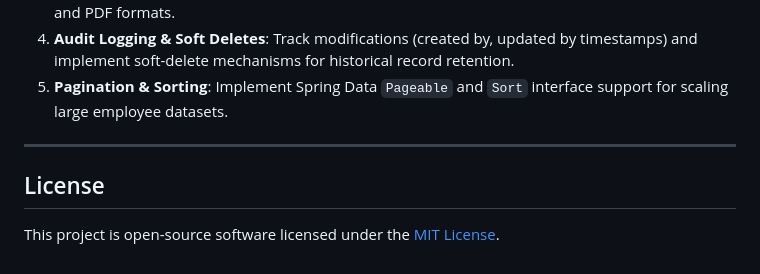
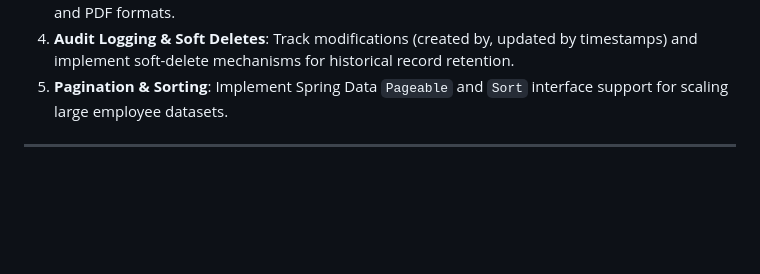
Before and after one commit to jaishree-verma/Employment_Management_System, a Markdown page: README.md, the part around the change. GitHub-like rendering; blank space fills up the shorter version.

Commit message:
Remove license section from README
Removed license section from README.

```diff
--- a/README.md
+++ b/README.md
@@ -238,7 +238,3 @@ The following features are planned for future iterations:
 5. **Pagination & Sorting**: Implement Spring Data `Pageable` and `Sort` interface support for scaling large employee datasets.
 
 ---
-
-## License
-
-This project is open-source software licensed under the [MIT License](LICENSE).
```
